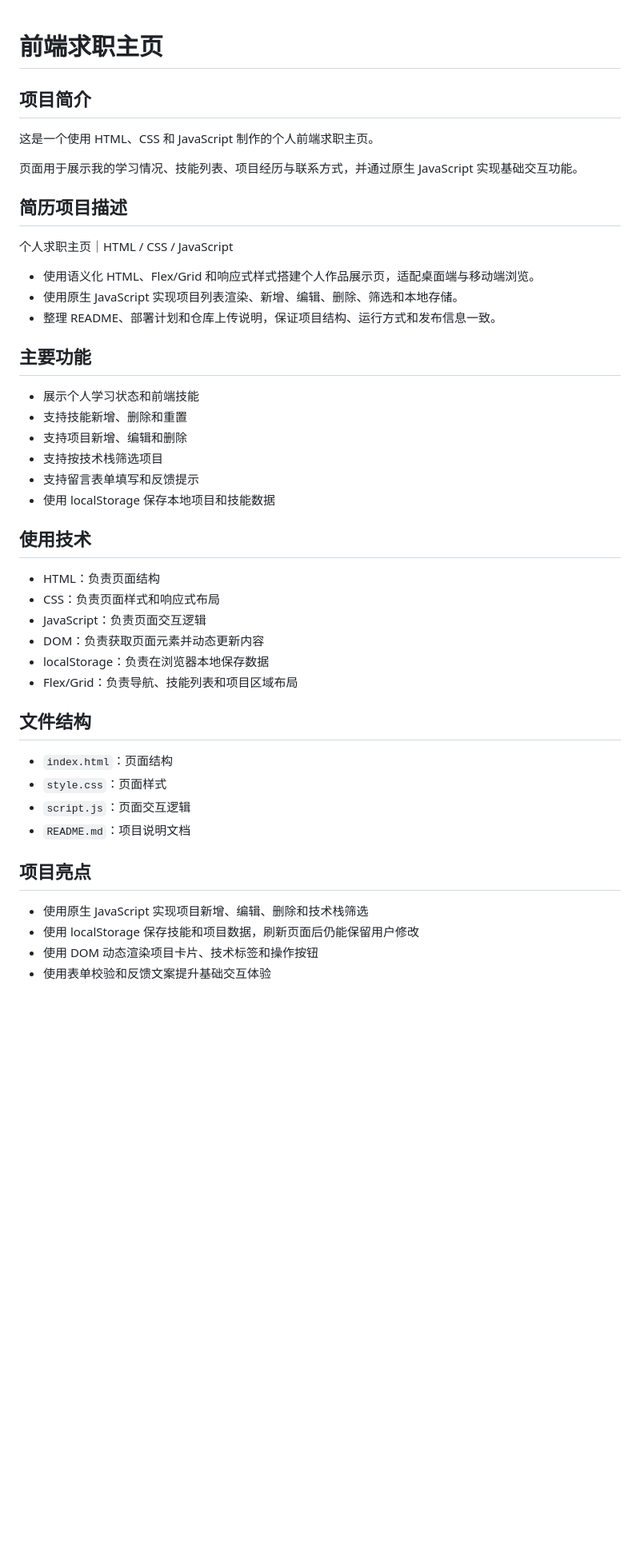
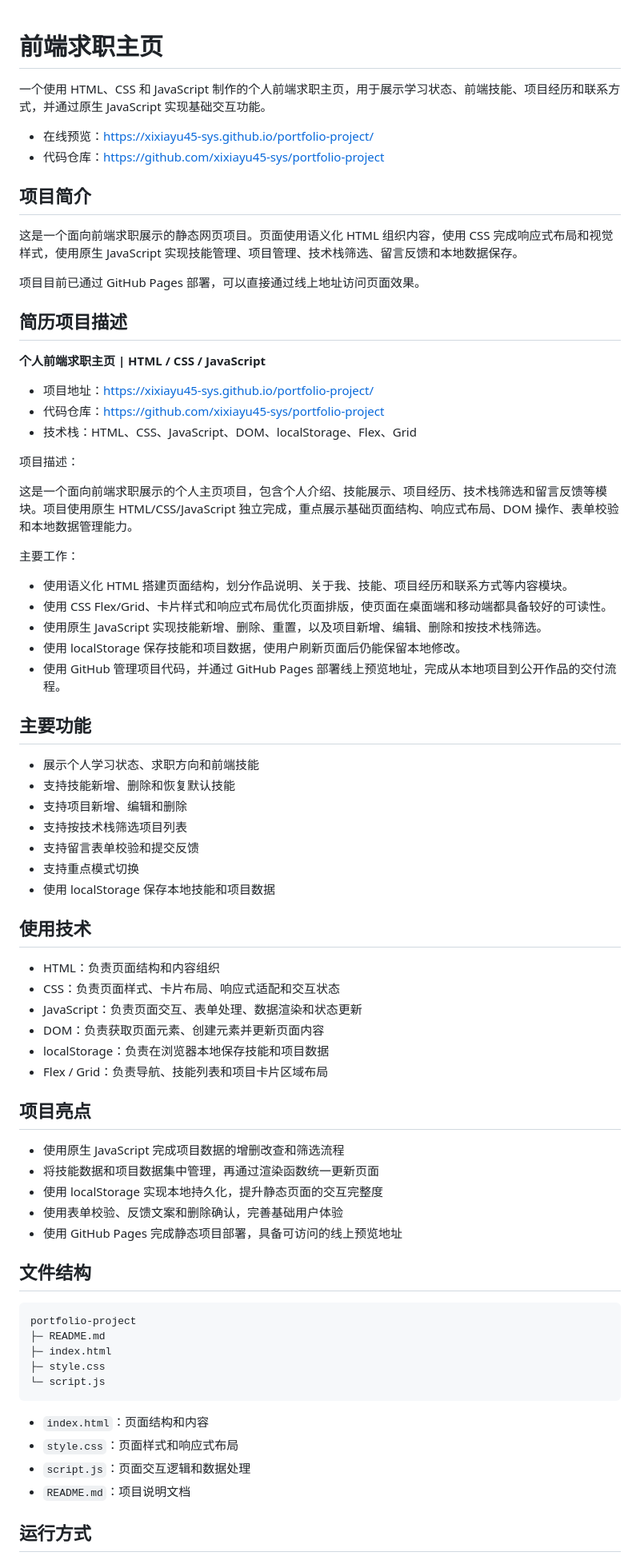
Before and after one commit to xixiayu45-sys/portfolio-project, a Markdown page: README.md, the part around one of its changes. Shown at 80% size. GitHub-like rendering; blank space fills up the shorter version.

````diff
--- a/README.md
+++ b/README.md
@@ -1,42 +1,77 @@
 # 前端求职主页
 
+一个使用 HTML、CSS 和 JavaScript 制作的个人前端求职主页，用于展示学习状态、前端技能、项目经历和联系方式，并通过原生 JavaScript 实现基础交互功能。
+
+- 在线预览：https://xixiayu45-sys.github.io/portfolio-project/
+- 代码仓库：https://github.com/xixiayu45-sys/portfolio-project
+
 ## 项目简介
-这是一个使用 HTML、CSS 和 JavaScript 制作的个人前端求职主页。
 
-页面用于展示我的学习情况、技能列表、项目经历与联系方式，并通过原生 JavaScript 实现基础交互功能。
+这是一个面向前端求职展示的静态网页项目。页面使用语义化 HTML 组织内容，使用 CSS 完成响应式布局和视觉样式，使用原生 JavaScript 实现技能管理、项目管理、技术栈筛选、留言反馈和本地数据保存。
+
+项目目前已通过 GitHub Pages 部署，可以直接通过线上地址访问页面效果。
 
 ## 简历项目描述
-个人求职主页｜HTML / CSS / JavaScript
 
-- 使用语义化 HTML、Flex/Grid 和响应式样式搭建个人作品展示页，适配桌面端与移动端浏览。
-- 使用原生 JavaScript 实现项目列表渲染、新增、编辑、删除、筛选和本地存储。
-- 整理 README、部署计划和仓库上传说明，保证项目结构、运行方式和发布信息一致。
+**个人前端求职主页 | HTML / CSS / JavaScript**
+
+- 项目地址：https://xixiayu45-sys.github.io/portfolio-project/
+- 代码仓库：https://github.com/xixiayu45-sys/portfolio-project
+- 技术栈：HTML、CSS、JavaScript、DOM、localStorage、Flex、Grid
+
+项目描述：
+
+这是一个面向前端求职展示的个人主页项目，包含个人介绍、技能展示、项目经历、技术栈筛选和留言反馈等模块。项目使用原生 HTML/CSS/JavaScript 独立完成，重点展示基础页面结构、响应式布局、DOM 操作、表单校验和本地数据管理能力。
+
+主要工作：
+
+- 使用语义化 HTML 搭建页面结构，划分作品说明、关于我、技能、项目经历和联系方式等内容模块。
+- 使用 CSS Flex/Grid、卡片样式和响应式布局优化页面排版，使页面在桌面端和移动端都具备较好的可读性。
+- 使用原生 JavaScript 实现技能新增、删除、重置，以及项目新增、编辑、删除和按技术栈筛选。
+- 使用 localStorage 保存技能和项目数据，使用户刷新页面后仍能保留本地修改。
+- 使用 GitHub 管理项目代码，并通过 GitHub Pages 部署线上预览地址，完成从本地项目到公开作品的交付流程。
 
 ## 主要功能
-- 展示个人学习状态和前端技能
-- 支持技能新增、删除和重置
+
+- 展示个人学习状态、求职方向和前端技能
+- 支持技能新增、删除和恢复默认技能
 - 支持项目新增、编辑和删除
-- 支持按技术栈筛选项目
-- 支持留言表单填写和反馈提示
-- 使用 localStorage 保存本地项目和技能数据
+- 支持按技术栈筛选项目列表
+- 支持留言表单校验和提交反馈
+- 支持重点模式切换
+- 使用 localStorage 保存本地技能和项目数据
 
 ## 使用技术
-- HTML：负责页面结构
-- CSS：负责页面样式和响应式布局
-- JavaScript：负责页面交互逻辑
-- DOM：负责获取页面元素并动态更新内容
-- localStorage：负责在浏览器本地保存数据
-- Flex/Grid：负责导航、技能列表和项目区域布局
+
+- HTML：负责页面结构和内容组织
+- CSS：负责页面样式、卡片布局、响应式适配和交互状态
+- JavaScript：负责页面交互、表单处理、数据渲染和状态更新
+- DOM：负责获取页面元素、创建元素并更新页面内容
+- localStorage：负责在浏览器本地保存技能和项目数据
+- Flex / Grid：负责导航、技能列表和项目卡片区域布局
+
+## 项目亮点
+
+- 使用原生 JavaScript 完成项目数据的增删改查和筛选流程
+- 将技能数据和项目数据集中管理，再通过渲染函数统一更新页面
+- 使用 localStorage 实现本地持久化，提升静态页面的交互完整度
+- 使用表单校验、反馈文案和删除确认，完善基础用户体验
+- 使用 GitHub Pages 完成静态项目部署，具备可访问的线上预览地址
 
 ## 文件结构
-- `index.html`：页面结构
-- `style.css`：页面样式
-- `script.js`：页面交互逻辑
+
+```txt
+portfolio-project
+├─ README.md
+├─ index.html
+├─ style.css
+└─ script.js
+```
+
+- `index.html`：页面结构和内容
+- `style.css`：页面样式和响应式布局
+- `script.js`：页面交互逻辑和数据处理
 - `README.md`：项目说明文档
 
-## 项目亮点
-- 使用原生 JavaScript 实现项目新增、编辑、删除和技术栈筛选
-- 使用 localStorage 保存技能和项目数据，刷新页面后仍能保留用户修改
-- 使用 DOM 动态渲染项目卡片、技术标签和操作按钮
-- 使用表单校验和反馈文案提升基础交互体验
+## 运行方式
 
````
Also changed, not shown: other parts of README.md (+27 -75 lines).
